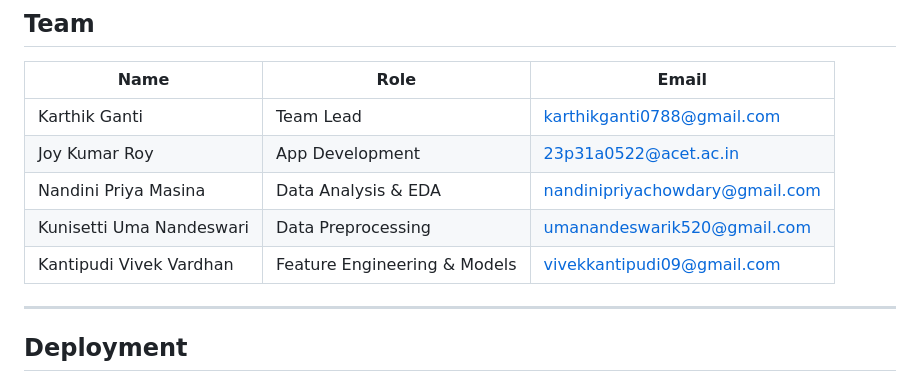
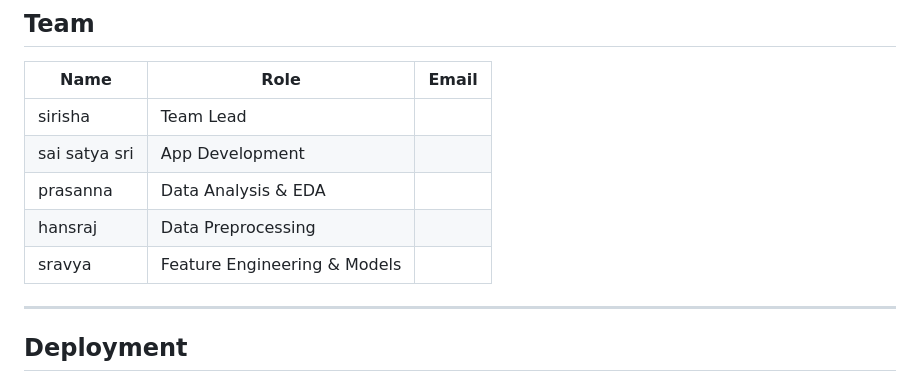
Before and after one commit to saisatyasri/Credit-Card-Approval-Prediction, a Markdown page: README.md, the part around the change. Drawn GitHub-style.

```diff
--- a/README.md
+++ b/README.md
@@ -160,11 +160,11 @@ Visit `http://localhost:5000`
 
 | Name | Role | Email |
 |---|---|---|
-| Karthik Ganti | Team Lead | karthikganti0788@gmail.com |
-| Joy Kumar Roy | App Development | 23p31a0522@acet.ac.in |
-| Nandini Priya Masina | Data Analysis & EDA | nandinipriyachowdary@gmail.com |
-| Kunisetti Uma Nandeswari | Data Preprocessing | umanandeswarik520@gmail.com |
-| Kantipudi Vivek Vardhan | Feature Engineering & Models | vivekkantipudi09@gmail.com |
+| sirisha  | Team Lead |  |
+|  sai satya sri| App Development |  |
+| prasanna | Data Analysis & EDA |  |
+| hansraj | Data Preprocessing | |
+| sravya | Feature Engineering & Models |  |
 
 ---
 
```
